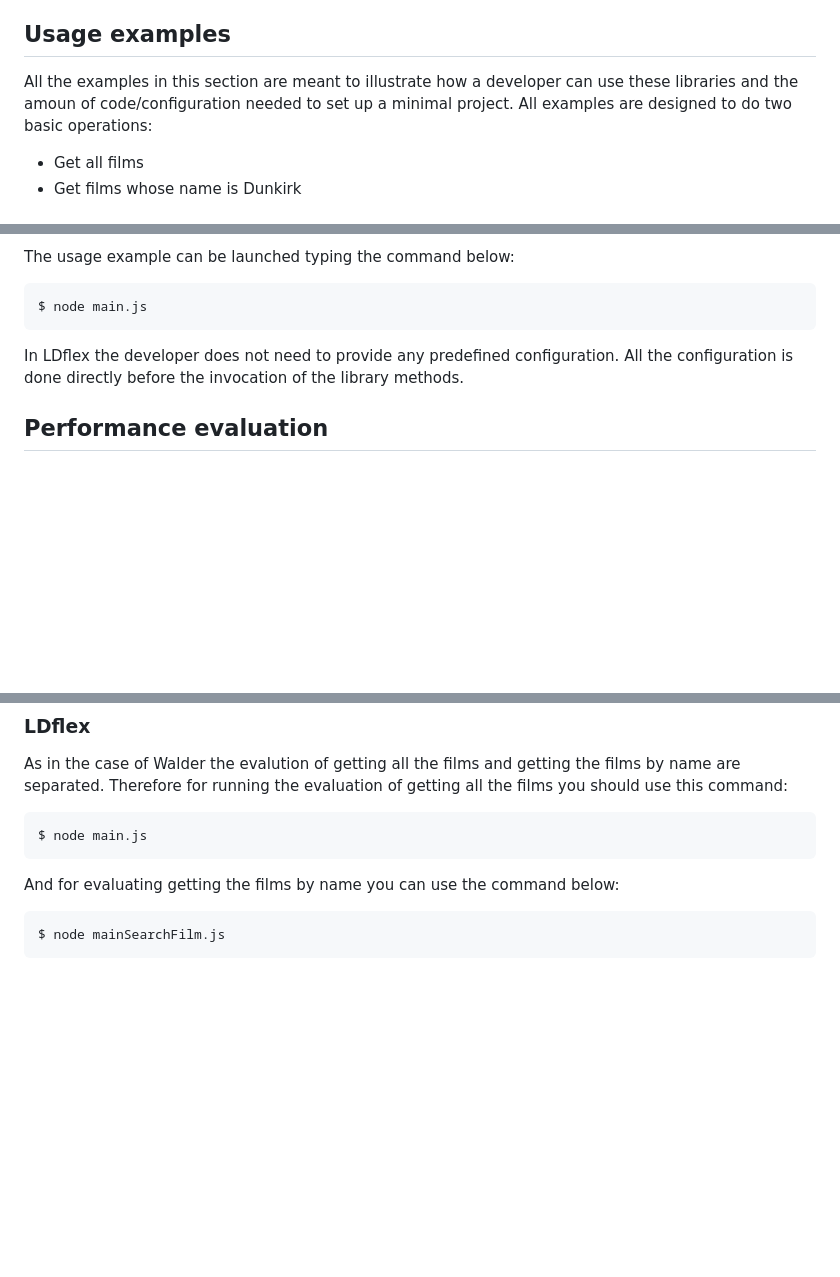
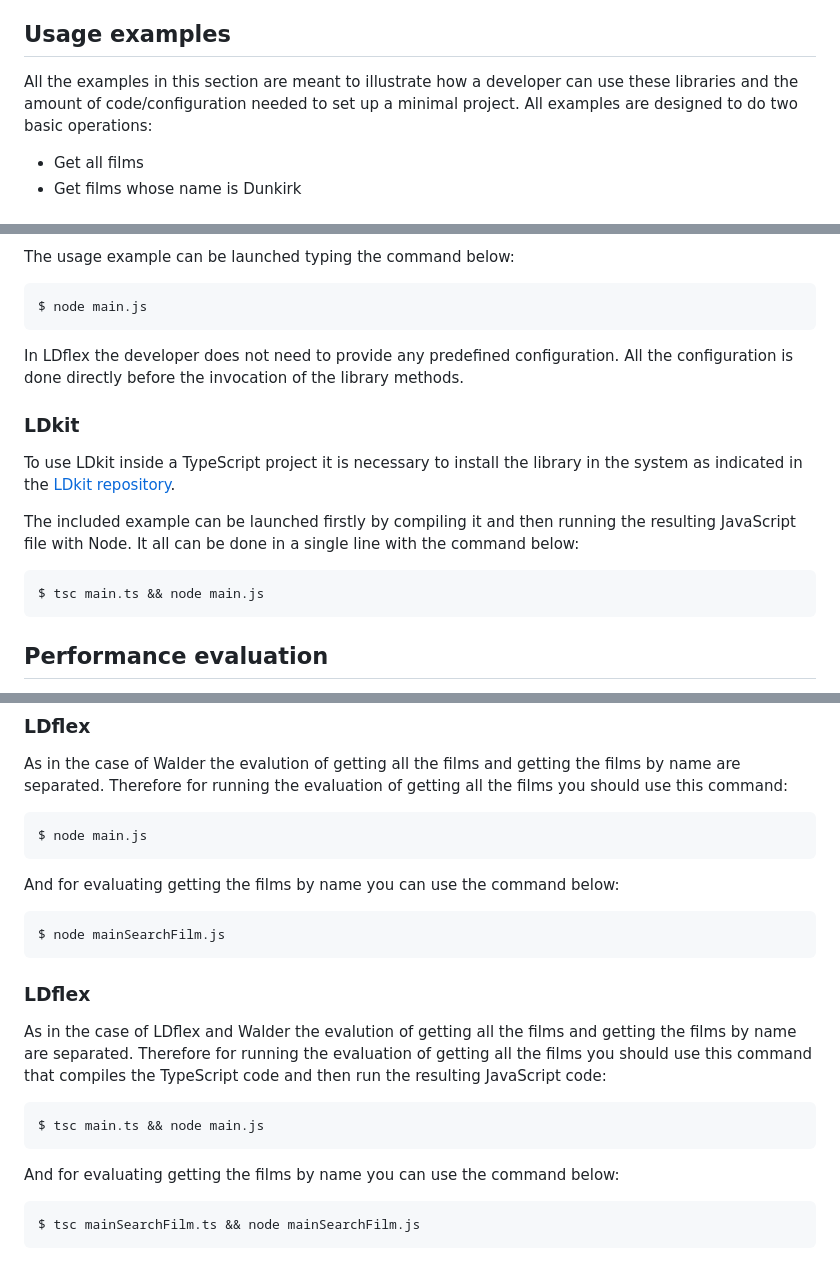
Before and after one commit to herminiogg/dmaog-paper-evaluation, a Markdown page: README.md, 3 parts joined by grey strips. GitHub-like rendering; blank space fills up the shorter version.

Commit message:
Added LDkit instructions to the README

````diff
--- a/README.md
+++ b/README.md
@@ -13,7 +13,7 @@ The data used in the examples is available in the root of this repository:
 * films_modified.ttl: Same entities as in films.ttl but modified not to have predicates with a list of objects (only one per subject and predicate). This is due to a bug in RDF4J-Beans that can be resolved easily as explained later.
 
 ## Usage examples
-All the examples in this section are meant to illustrate how a developer can use these libraries and the amoun of code/configuration needed to set up a minimal project. All examples are designed to do two basic operations:
+All the examples in this section are meant to illustrate how a developer can use these libraries and the amount of code/configuration needed to set up a minimal project. All examples are designed to do two basic operations:
 * Get all films
 * Get films whose name is Dunkirk
 
@@ -91,6 +91,15 @@ $ node main.js
 
 In LDflex the developer does not need to provide any predefined configuration. All the configuration is done directly before the invocation of the library methods.
 
+### LDkit
+To use LDkit inside a TypeScript project it is necessary to install the library in the system as indicated in the [LDkit repository](https://github.com/karelklima/ldkit#-getting-started).
+
+The included example can be launched firstly by compiling it and then running the resulting JavaScript file with Node. It all can be done in a single line with the command below:
+
+```
+$ tsc main.ts && node main.js
+```
+
 ## Performance evaluation
 Under the folder PerformanceTest you can find similar projects to those explained in usage example but designed to measure the performance of each solution: for getting all the films and for getting fields based on their name.
 
@@ -150,3 +159,16 @@ And for evaluating getting the films by name you can use the command below:
 ```
 $ node mainSearchFilm.js
 ```
+
+### LDflex
+As in the case of LDflex and Walder the evalution of getting all the films and getting the films by name are separated. Therefore for running the evaluation of getting all the films you should use this command that compiles the TypeScript code and then run the resulting JavaScript code:
+
+```
+$ tsc main.ts && node main.js
+```
+
+And for evaluating getting the films by name you can use the command below:
+
+```
+$ tsc mainSearchFilm.ts && node mainSearchFilm.js
+```
````
